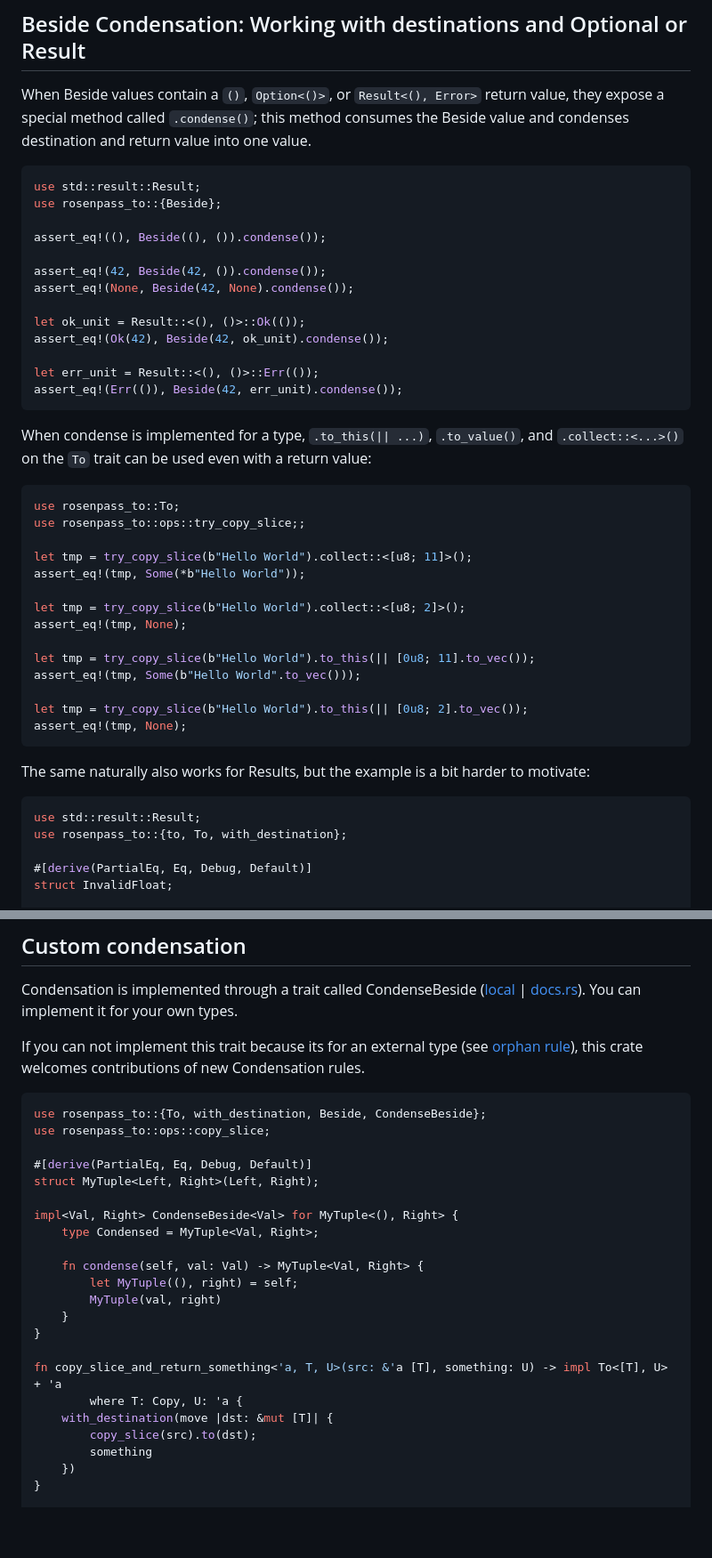
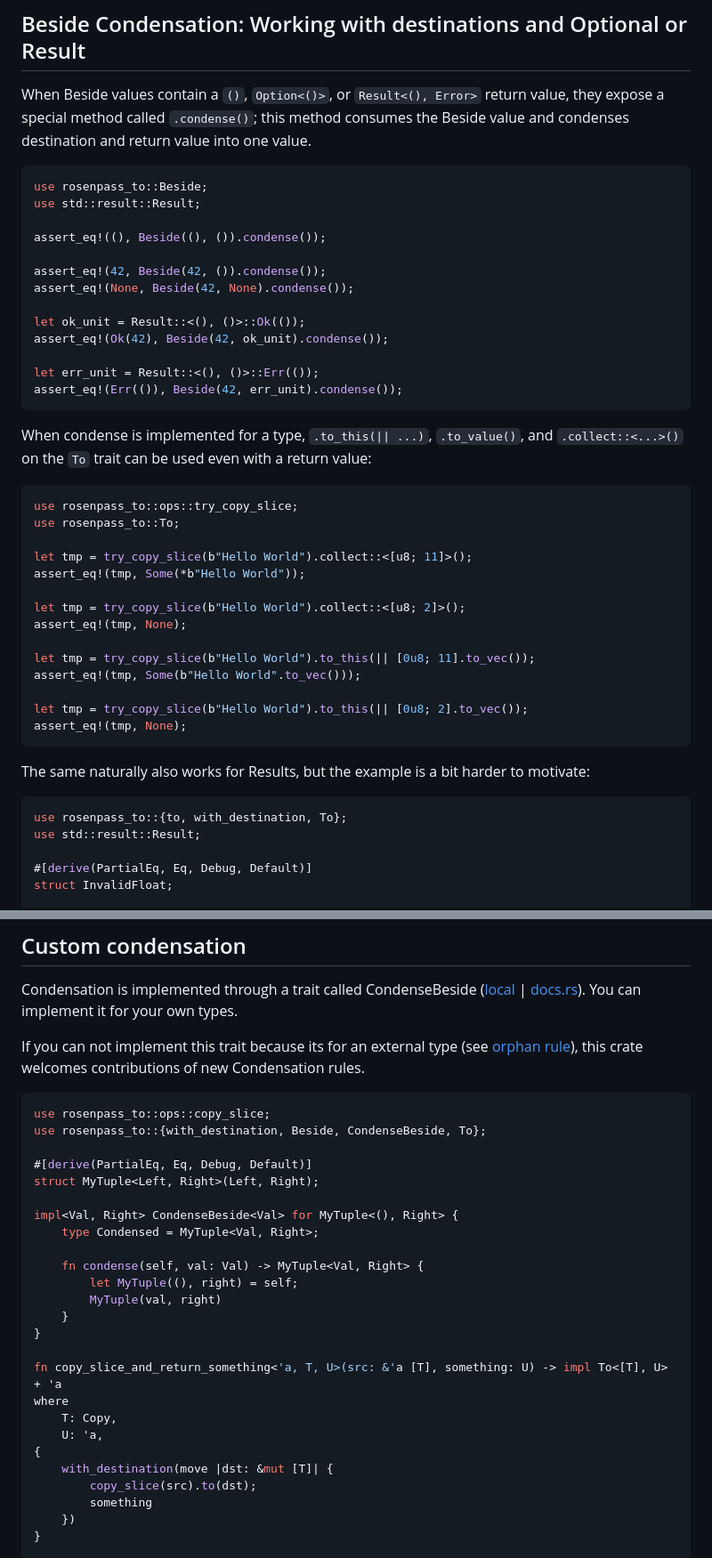
Before and after one commit to rosenpass/rosenpass, a Markdown page: to/README.md, 2 parts joined by grey strips. Shown at 89% size. GitHub-like rendering; blank space fills up the shorter version.

````diff
--- a/to/README.md
+++ b/to/README.md
@@ -300,8 +327,8 @@ assert_eq!(tmp, Beside([42f64; 3], 42f64));
 When Beside values contain a `()`, `Option<()>`, or `Result<(), Error>` return value, they expose a special method called `.condense()`; this method consumes the Beside value and condenses destination and return value into one value.
 
 ```rust
+use rosenpass_to::Beside;
 use std::result::Result;
-use rosenpass_to::{Beside};
 
 assert_eq!((), Beside((), ()).condense());
 
@@ -318,8 +345,8 @@ assert_eq!(Err(()), Beside(42, err_unit).condense());
 When condense is implemented for a type, `.to_this(|| ...)`, `.to_value()`, and `.collect::<...>()` on the `To` trait can be used even with a return value:
 
 ```rust
+use rosenpass_to::ops::try_copy_slice;
 use rosenpass_to::To;
-use rosenpass_to::ops::try_copy_slice;;
 
 let tmp = try_copy_slice(b"Hello World").collect::<[u8; 11]>();
 assert_eq!(tmp, Some(*b"Hello World"));
@@ -337,8 +364,8 @@ assert_eq!(tmp, None);
 The same naturally also works for Results, but the example is a bit harder to motivate:
 
 ```rust
+use rosenpass_to::{to, with_destination, To};
 use std::result::Result;
-use rosenpass_to::{to, To, with_destination};
 
 #[derive(PartialEq, Eq, Debug, Default)]
 struct InvalidFloat;
@@ -380,8 +407,8 @@ Condensation is implemented through a trait called CondenseBeside ([local](Conde
 If you can not implement this trait because its for an external type (see [orphan rule](https://doc.rust-lang.org/book/ch10-02-traits.html#implementing-a-trait-on-a-type)), this crate welcomes contributions of new Condensation rules.
 
 ```rust
-use rosenpass_to::{To, with_destination, Beside, CondenseBeside};
 use rosenpass_to::ops::copy_slice;
+use rosenpass_to::{with_destination, Beside, CondenseBeside, To};
 
 #[derive(PartialEq, Eq, Debug, Default)]
 struct MyTuple<Left, Right>(Left, Right);
@@ -396,7 +423,10 @@ impl<Val, Right> CondenseBeside<Val> for MyTuple<(), Right> {
 }
 
 fn copy_slice_and_return_something<'a, T, U>(src: &'a [T], something: U) -> impl To<[T], U> + 'a
-        where T: Copy, U: 'a {
+where
+    T: Copy,
+    U: 'a,
+{
     with_destination(move |dst: &mut [T]| {
         copy_slice(src).to(dst);
         something
````
Also changed, not shown: other parts of to/README.md (+63 -33 lines).
